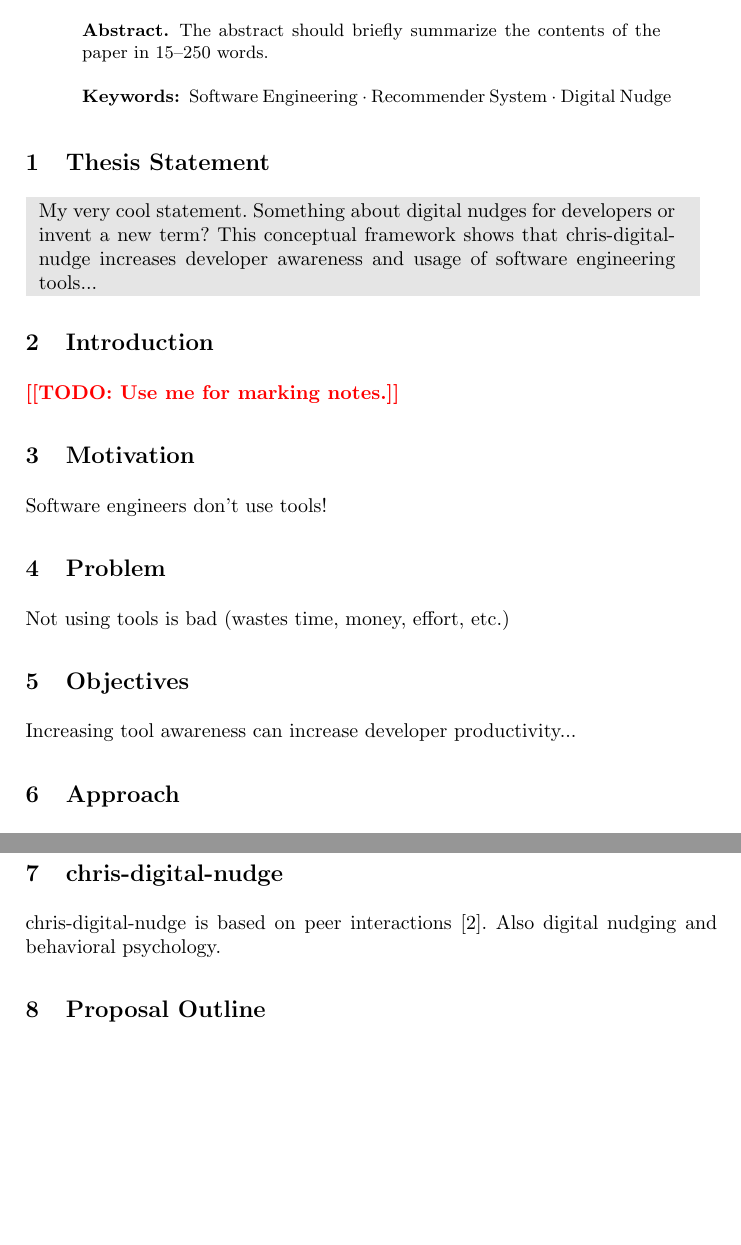
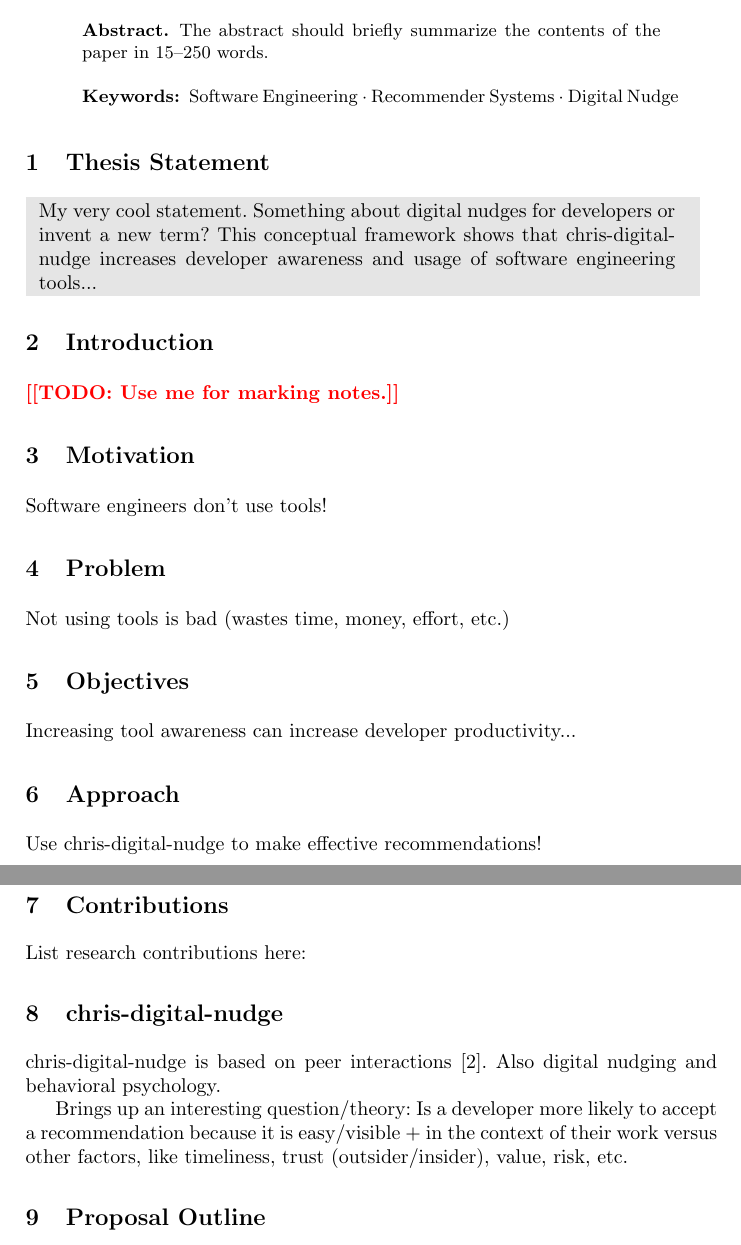
Before and after one commit to chbrown13/phd-proposal, a LaTeX thesis (main.tex): two parts of pages 1 and 2 of 4, joined at a grey line, cut so that both start at the same text, the shorter picture padded with empty space. Compiled offline with pdfLaTeX.

Commit message:
10/24 updates

```diff
--- a/main.tex
+++ b/main.tex
@@ -46,7 +46,7 @@ Raleigh, NC \\
 The abstract should briefly summarize the contents of the paper in
 15--250 words.
 
-\keywords{Software Engineering \and Recommender System \and Digital Nudge}
+\keywords{Software Engineering \and Recommender Systems \and Digital Nudge}
 \end{abstract}
 %
 %
@@ -71,10 +71,16 @@ Increasing tool awareness can increase developer productivity...
 \section{Approach}
 Use \concept to make effective recommendations!
 
+\section{Contributions}
+List research contributions here:
+
 \section{\concept}
 \concept is based on peer interactions~\cite{Murphy-Hill2011PeerInteraction}. Also digital nudging and behavioral psychology.
 
+Brings up an interesting question/theory: Is a developer more likely to accept a recommendation because it is easy/visible + in the context of their work versus other factors, like timeliness, trust (outsider/insider), value, risk, etc.
+
 \section{Proposal Outline}
+
 
 
 See Table~\ref{tab1}.
```
Also changed, not shown: main.tex (7 more changed lines).
